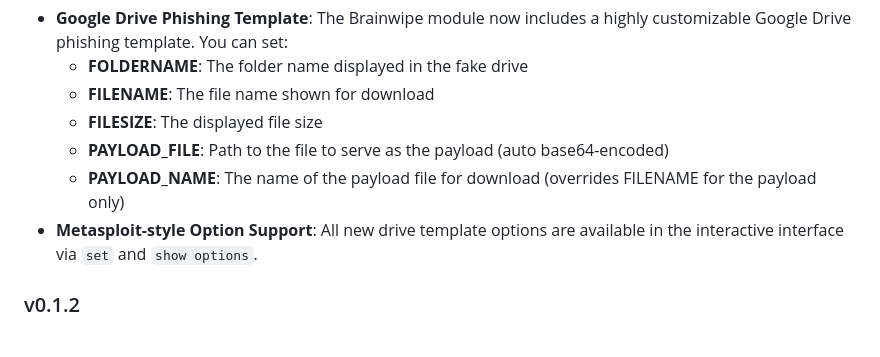
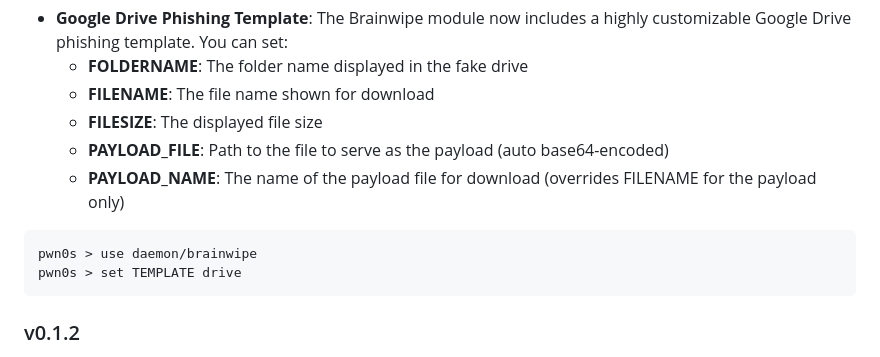
Before and after one commit to Hannah-pv0/PWN0S, a Markdown page: README.md, the part around the change. Drawn GitHub-style.

Commit message:
qol: updated readme

````diff
--- a/README.md
+++ b/README.md
@@ -8,7 +8,10 @@
   - **FILESIZE**: The displayed file size
   - **PAYLOAD_FILE**: Path to the file to serve as the payload (auto base64-encoded)
   - **PAYLOAD_NAME**: The name of the payload file for download (overrides FILENAME for the payload only)
-- **Metasploit-style Option Support**: All new drive template options are available in the interactive interface via `set` and `show options`.
+```
+pwn0s > use daemon/brainwipe
+pwn0s > set TEMPLATE drive
+```
 
 ### v0.1.2
 
````
